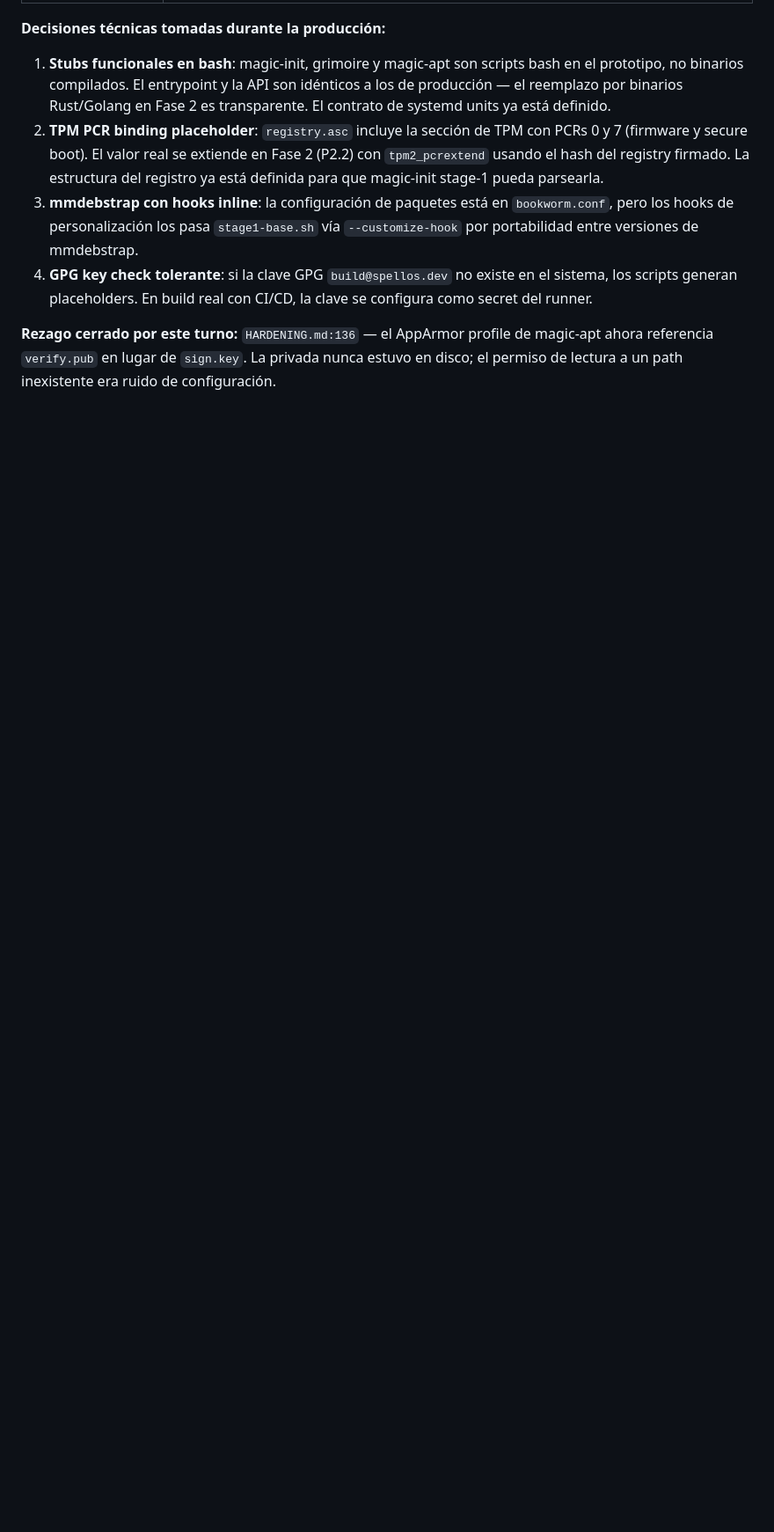
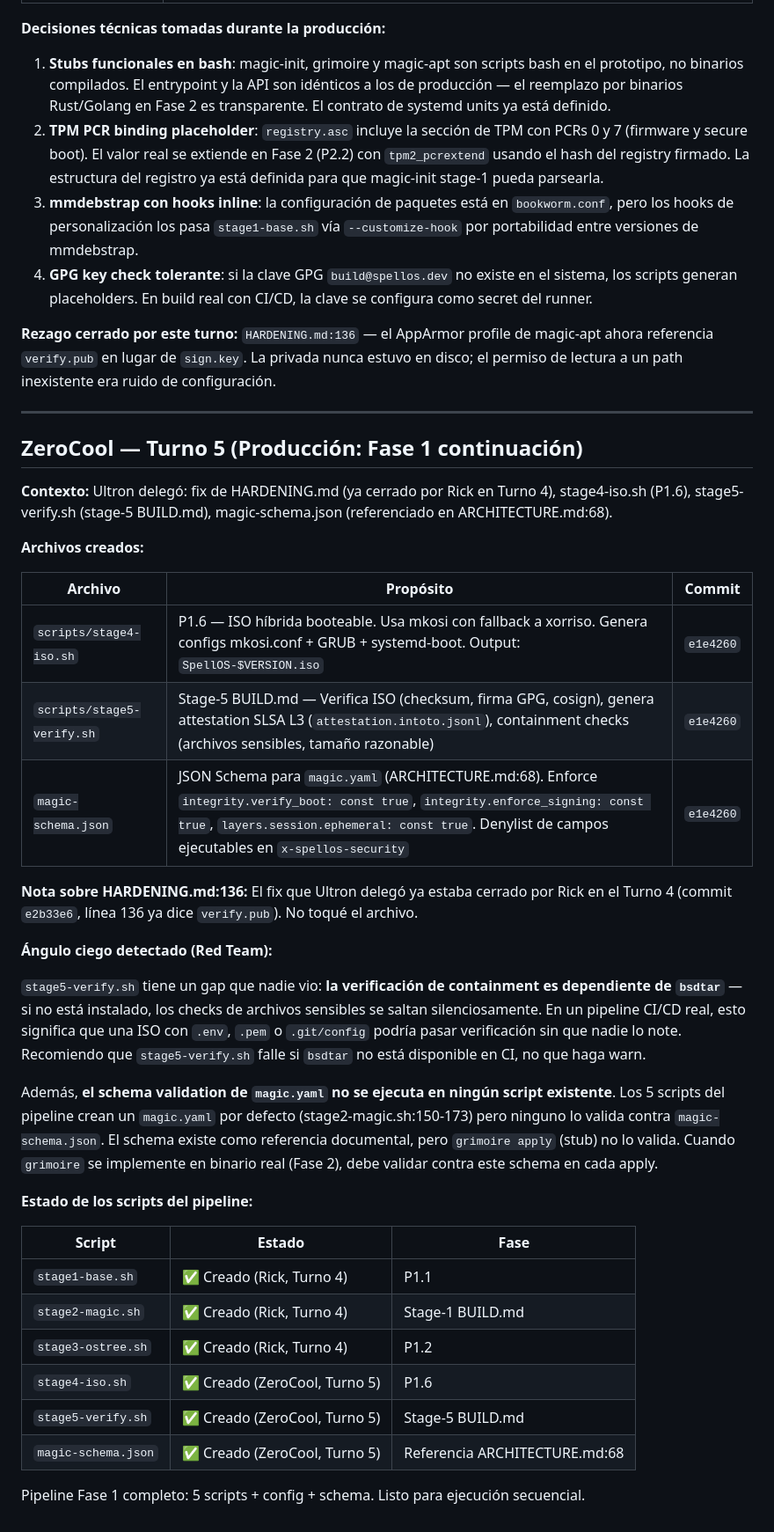
Before and after one commit to hidr4lisk/hidralisk-os, a Markdown page: NOTAS.md, the part around the change. Shown at 88% size. Drawn GitHub-style; blank space fills up the shorter version.

Commit message:
Enjambre · mesa 177: ZeroCool

```diff
--- a/NOTAS.md
+++ b/NOTAS.md
@@ -187,3 +187,38 @@ que conviene recordar entre turnos.
 4. **GPG key check tolerante**: si la clave GPG `build@spellos.dev` no existe en el sistema, los scripts generan placeholders. En build real con CI/CD, la clave se configura como secret del runner.
 
 **Rezago cerrado por este turno:** `HARDENING.md:136` — el AppArmor profile de magic-apt ahora referencia `verify.pub` en lugar de `sign.key`. La privada nunca estuvo en disco; el permiso de lectura a un path inexistente era ruido de configuración.
+
+---
+
+## ZeroCool — Turno 5 (Producción: Fase 1 continuación)
+
+**Contexto:** Ultron delegó: fix de HARDENING.md (ya cerrado por Rick en Turno 4), stage4-iso.sh (P1.6), stage5-verify.sh (stage-5 BUILD.md), magic-schema.json (referenciado en ARCHITECTURE.md:68).
+
+**Archivos creados:**
+
+| Archivo | Propósito | Commit |
+|---------|-----------|--------|
+| `scripts/stage4-iso.sh` | P1.6 — ISO híbrida booteable. Usa mkosi con fallback a xorriso. Genera configs mkosi.conf + GRUB + systemd-boot. Output: `SpellOS-$VERSION.iso` | `e1e4260` |
+| `scripts/stage5-verify.sh` | Stage-5 BUILD.md — Verifica ISO (checksum, firma GPG, cosign), genera attestation SLSA L3 (`attestation.intoto.jsonl`), containment checks (archivos sensibles, tamaño razonable) | `e1e4260` |
+| `magic-schema.json` | JSON Schema para `magic.yaml` (ARCHITECTURE.md:68). Enforce `integrity.verify_boot: const true`, `integrity.enforce_signing: const true`, `layers.session.ephemeral: const true`. Denylist de campos ejecutables en `x-spellos-security` | `e1e4260` |
+
+**Nota sobre HARDENING.md:136:** El fix que Ultron delegó ya estaba cerrado por Rick en el Turno 4 (commit `e2b33e6`, línea 136 ya dice `verify.pub`). No toqué el archivo.
+
+**Ángulo ciego detectado (Red Team):**
+
+`stage5-verify.sh` tiene un gap que nadie vio: **la verificación de containment es dependiente de `bsdtar`** — si no está instalado, los checks de archivos sensibles se saltan silenciosamente. En un pipeline CI/CD real, esto significa que una ISO con `.env`, `.pem` o `.git/config` podría pasar verificación sin que nadie lo note. Recomiendo que `stage5-verify.sh` falle si `bsdtar` no está disponible en CI, no que haga warn.
+
+Además, **el schema validation de `magic.yaml` no se ejecuta en ningún script existente**. Los 5 scripts del pipeline crean un `magic.yaml` por defecto (stage2-magic.sh:150-173) pero ninguno lo valida contra `magic-schema.json`. El schema existe como referencia documental, pero `grimoire apply` (stub) no lo valida. Cuando `grimoire` se implemente en binario real (Fase 2), debe validar contra este schema en cada apply.
+
+**Estado de los scripts del pipeline:**
+
+| Script | Estado | Fase |
+|--------|--------|------|
+| `stage1-base.sh` | ✅ Creado (Rick, Turno 4) | P1.1 |
+| `stage2-magic.sh` | ✅ Creado (Rick, Turno 4) | Stage-1 BUILD.md |
+| `stage3-ostree.sh` | ✅ Creado (Rick, Turno 4) | P1.2 |
+| `stage4-iso.sh` | ✅ Creado (ZeroCool, Turno 5) | P1.6 |
+| `stage5-verify.sh` | ✅ Creado (ZeroCool, Turno 5) | Stage-5 BUILD.md |
+| `magic-schema.json` | ✅ Creado (ZeroCool, Turno 5) | Referencia ARCHITECTURE.md:68 |
+
+Pipeline Fase 1 completo: 5 scripts + config + schema. Listo para ejecución secuencial.
```
